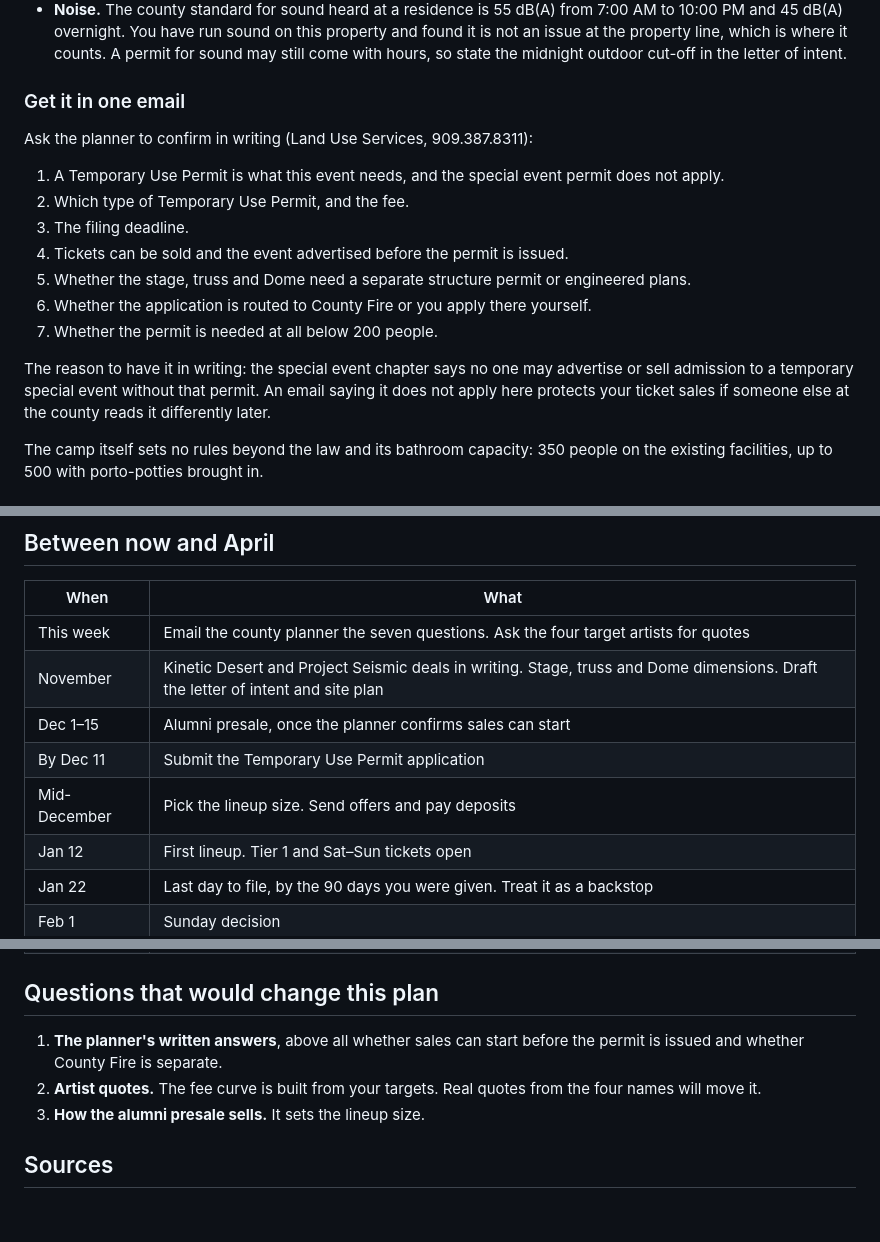
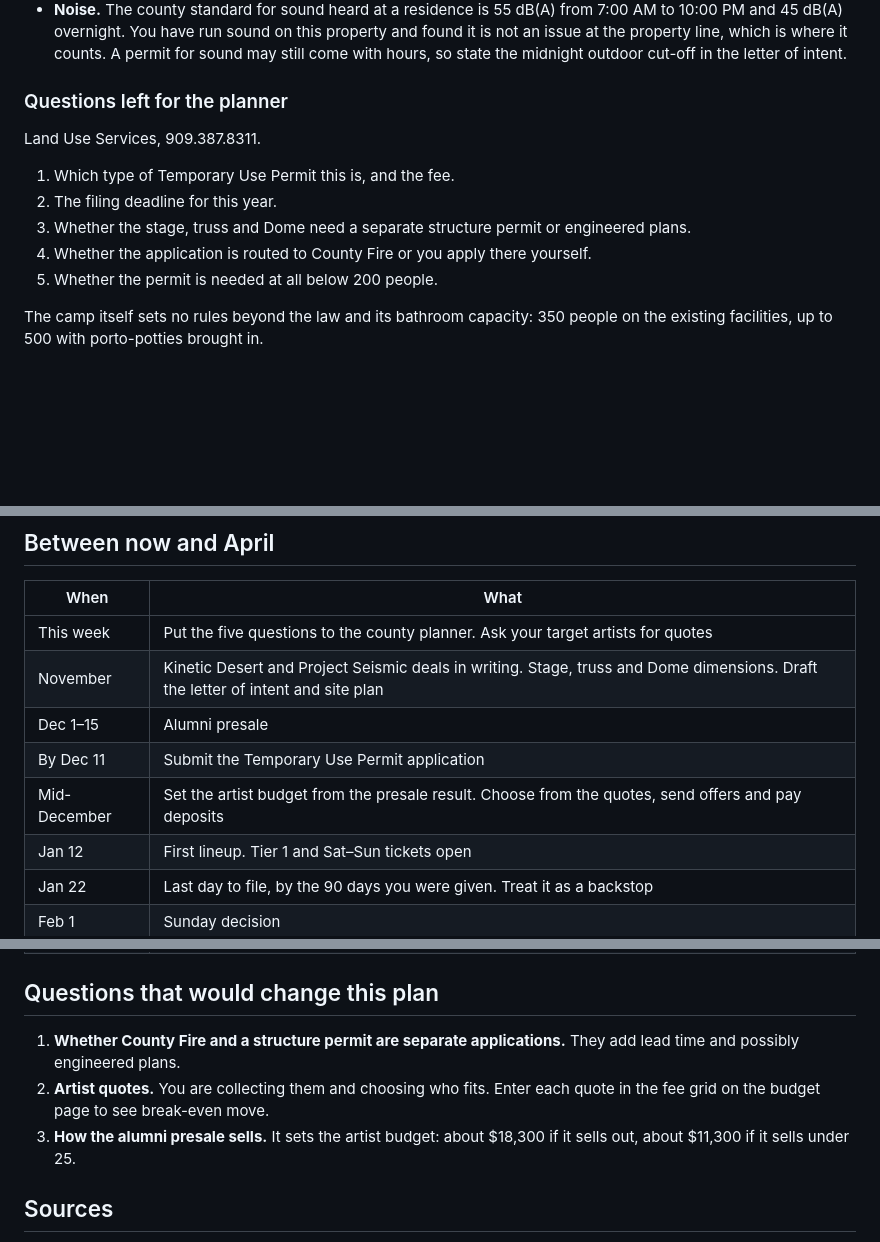
Before and after one commit to garrettw98/wookevents, a Markdown page: tahquitz-2027/PLAN.md, 3 parts joined by grey strips. Rendered like a GitHub page; blank space fills up the shorter version.

Commit message:
Confirm early ticket sales under the Temporary Use Permit
Presale no longer waits on the planner; remaining planner questions cut
to five. Artist selection is by quote against the budget.

Co-Authored-By: Claude Fable 5.2 <noreply@anthropic.com>
Claude-Session: https://claude.ai/code/session_01QVB5htDSdc2GUEMgciF48z

```diff
--- a/tahquitz-2027/PLAN.md
+++ b/tahquitz-2027/PLAN.md
@@ -48,19 +48,15 @@ These come from other agencies' own pages, so ask whether the Temporary Use Perm
 - **Environmental Health.** Only if food is sold or served to attendees: vendors, the meal plan, a brunch for everyone.
 - **Noise.** The county standard for sound heard at a residence is 55 dB(A) from 7:00 AM to 10:00 PM and 45 dB(A) overnight. You have run sound on this property and found it is not an issue at the property line, which is where it counts. A permit for sound may still come with hours, so state the midnight outdoor cut-off in the letter of intent.
 
-### Get it in one email
+### Questions left for the planner
 
-Ask the planner to confirm in writing (Land Use Services, 909.387.8311):
+Land Use Services, 909.387.8311.
 
-1. A Temporary Use Permit is what this event needs, and the special event permit does not apply.
-2. Which type of Temporary Use Permit, and the fee.
-3. The filing deadline.
-4. Tickets can be sold and the event advertised before the permit is issued.
-5. Whether the stage, truss and Dome need a separate structure permit or engineered plans.
-6. Whether the application is routed to County Fire or you apply there yourself.
-7. Whether the permit is needed at all below 200 people.
-
-The reason to have it in writing: the special event chapter says no one may advertise or sell admission to a temporary special event without that permit. An email saying it does not apply here protects your ticket sales if someone else at the county reads it differently later.
+1. Which type of Temporary Use Permit this is, and the fee.
+2. The filing deadline for this year.
+3. Whether the stage, truss and Dome need a separate structure permit or engineered plans.
+4. Whether the application is routed to County Fire or you apply there yourself.
+5. Whether the permit is needed at all below 200 people.
 
 The camp itself sets no rules beyond the law and its bathroom capacity: 350 people on the existing facilities, up to 500 with porto-potties brought in.
 
@@ -376,11 +370,11 @@ If the budget has to shrink, path lighting is the one line to keep whole.
 
 | When | What |
 |---|---|
-| This week | Email the county planner the seven questions. Ask the four target artists for quotes |
+| This week | Put the five questions to the county planner. Ask your target artists for quotes |
 | November | Kinetic Desert and Project Seismic deals in writing. Stage, truss and Dome dimensions. Draft the letter of intent and site plan |
-| Dec 1–15 | Alumni presale, once the planner confirms sales can start |
+| Dec 1–15 | Alumni presale |
 | By Dec 11 | Submit the Temporary Use Permit application |
-| Mid-December | Pick the lineup size. Send offers and pay deposits |
+| Mid-December | Set the artist budget from the presale result. Choose from the quotes, send offers and pay deposits |
 | Jan 12 | First lineup. Tier 1 and Sat–Sun tickets open |
 | Jan 22 | Last day to file, by the 90 days you were given. Treat it as a backstop |
 | Feb 1 | Sunday decision |
@@ -393,9 +387,9 @@ If the budget has to shrink, path lighting is the one line to keep whole.
 
 ## Questions that would change this plan
 
-1. **The planner's written answers**, above all whether sales can start before the permit is issued and whether County Fire is separate.
-2. **Artist quotes.** The fee curve is built from your targets. Real quotes from the four names will move it.
-3. **How the alumni presale sells.** It sets the lineup size.
+1. **Whether County Fire and a structure permit are separate applications.** They add lead time and possibly engineered plans.
+2. **Artist quotes.** You are collecting them and choosing who fits. Enter each quote in the fee grid on the budget page to see break-even move.
+3. **How the alumni presale sells.** It sets the artist budget: about $18,300 if it sells out, about $11,300 if it sells under 25.
 
 ## Sources
 
```
Also changed, not shown: other parts of tahquitz-2027/PLAN.md (+2 -4 lines).
